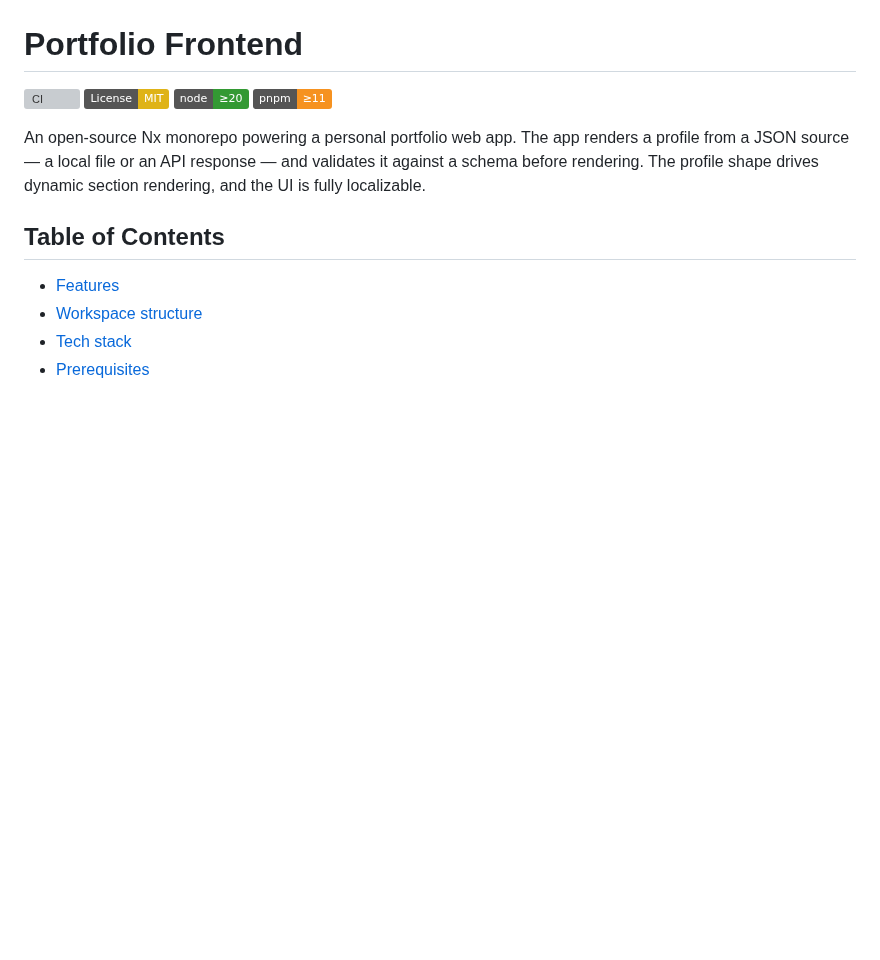
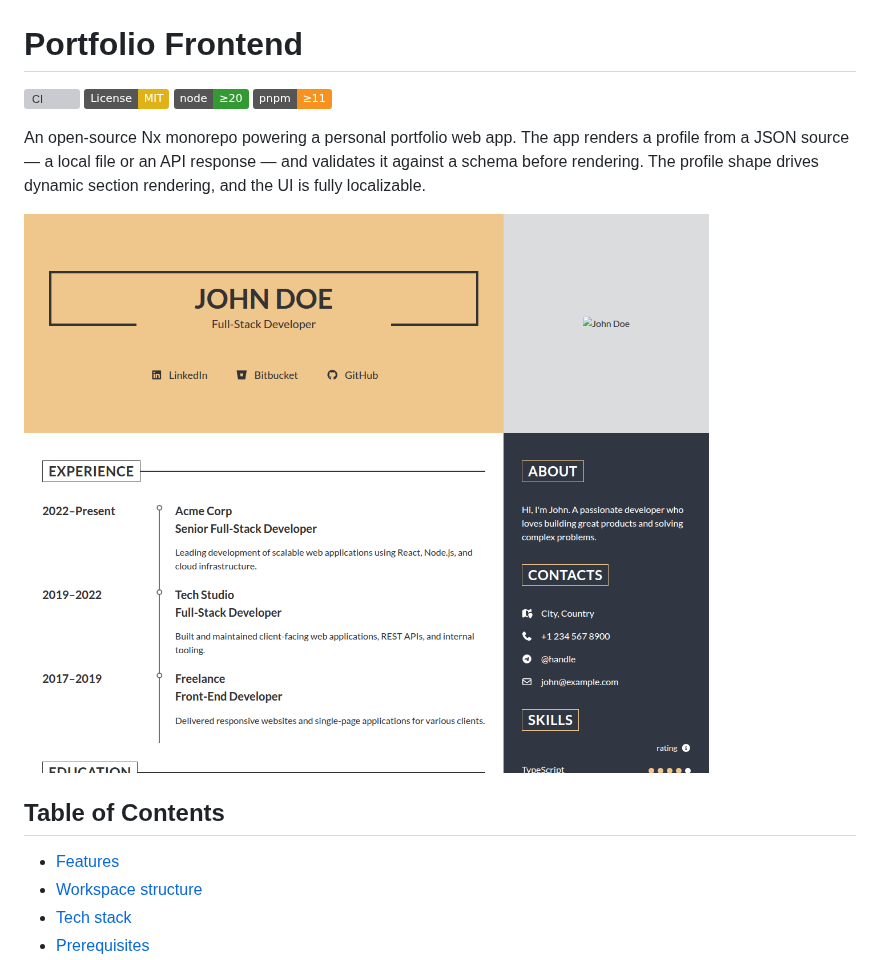
Before and after one commit to Eduard9969/portfolio-frontend, a Markdown page: README.md, the part around the change. Rendered like a GitHub page; pictures changed too: docs/screenshot.png (added); badges without logos; blank space fills up the shorter version; grey boxes are pictures that could not be loaded.

Commit message:
docs: add app screenshot to root README
Capture the default demo profile's above-the-fold view (1920x1080
viewport, cropped to the resume card) with Playwright against the dev
server, and embed it in the root README below the description.

```diff
--- a/README.md
+++ b/README.md
@@ -6,6 +6,8 @@
 [![pnpm](https://img.shields.io/badge/pnpm-%E2%89%A511-F69220?logo=pnpm&logoColor=white)](https://pnpm.io)
 
 An open-source Nx monorepo powering a personal portfolio web app. The app renders a profile from a JSON source — a local file or an API response — and validates it against a schema before rendering. The profile shape drives dynamic section rendering, and the UI is fully localizable.
+
+![Portfolio app screenshot](docs/screenshot.png)
 
 ## Table of Contents
 
```
